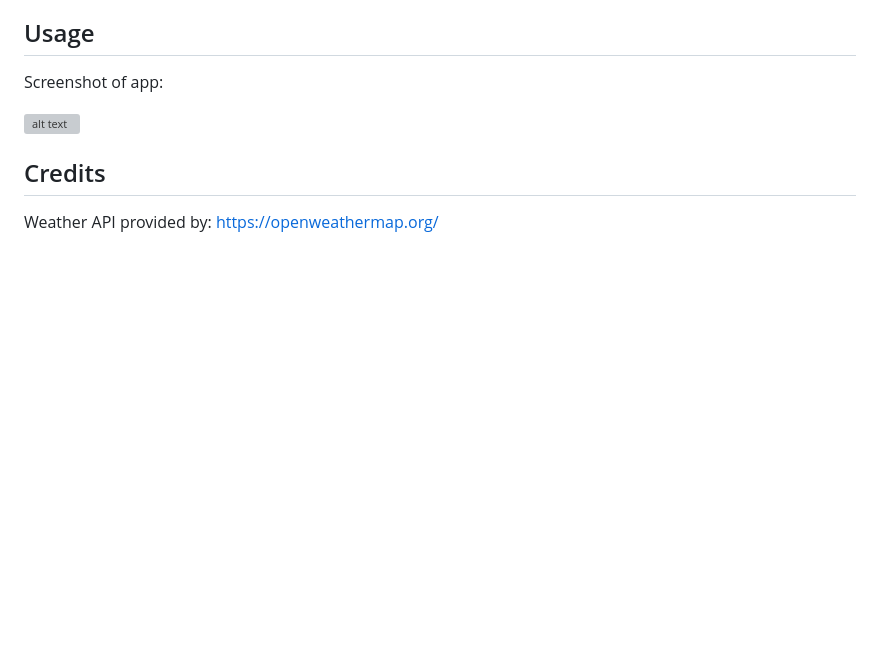
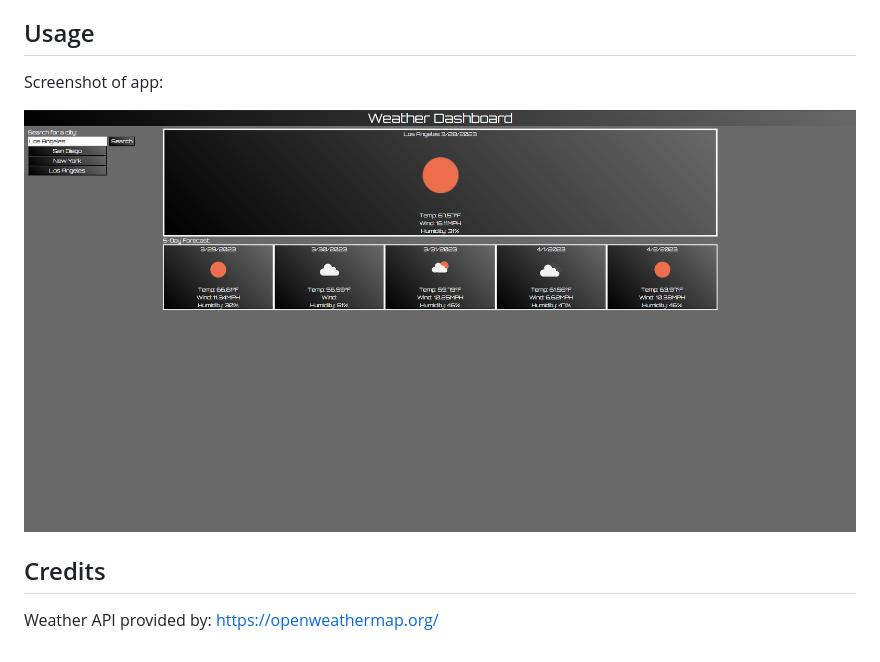
Before and after one commit to EldenBear/Weather-Application, a Markdown page: README.md, the part around the change. Rendered like a GitHub page; pictures changed too: assets/images/Weather-App-SS.png (added); blank space fills up the shorter version; grey boxes are pictures that could not be loaded.

Commit message:
added screenshot to readme

```diff
--- a/README.md
+++ b/README.md
@@ -10,7 +10,7 @@ It uses the openweathermap API to get the information to the user.
 Screenshot of app:
 
 
-![alt text](assets/images/screenshot.png)
+![app screenshot](assets/images/Weather-App-SS.png)
 
 
 ## Credits
```
